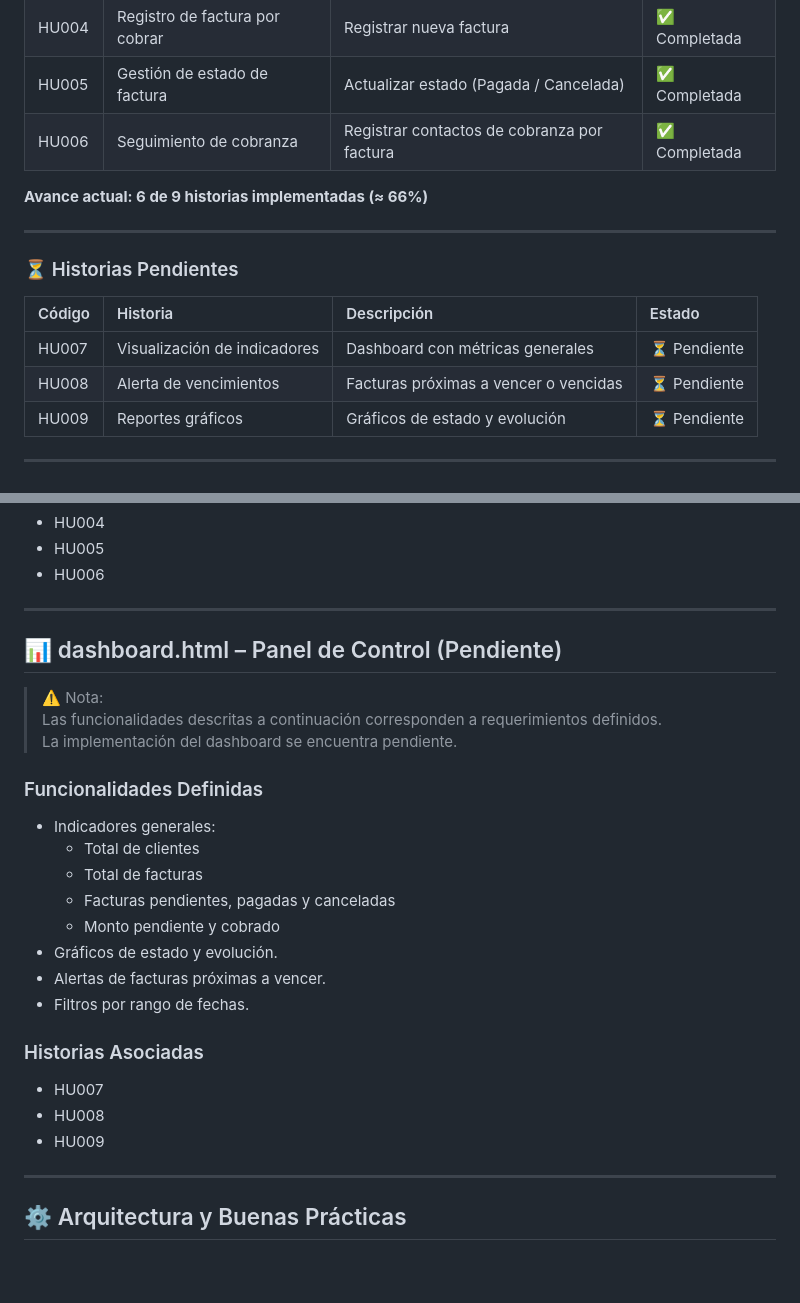
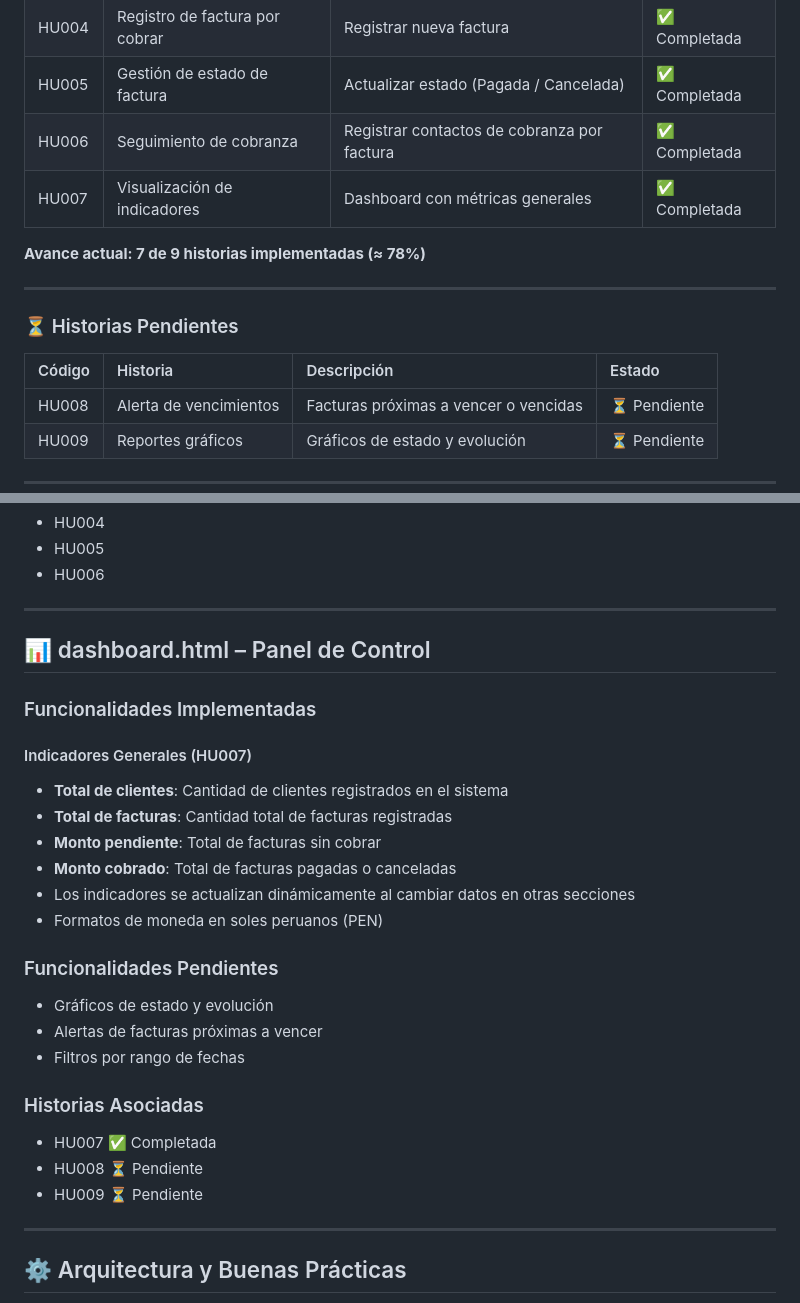
Before and after one commit to josecarlos978/PF-M5-FxCobrar, a Markdown page: README.md, 2 parts joined by grey strips. GitHub-like rendering; blank space fills up the shorter version.

Commit message:
docs: actualizar README.md con HU007 completada

```diff
--- a/README.md
+++ b/README.md
@@ -70,8 +70,9 @@ facturas-por-cobrar/
 | HU004 | Registro de factura por cobrar | Registrar nueva factura | ✅ Completada |
 | HU005 | Gestión de estado de factura | Actualizar estado (Pagada / Cancelada) | ✅ Completada |
 | HU006 | Seguimiento de cobranza | Registrar contactos de cobranza por factura | ✅ Completada |
+| HU007 | Visualización de indicadores | Dashboard con métricas generales | ✅ Completada |
 
-**Avance actual: 6 de 9 historias implementadas (≈ 66%)**
+**Avance actual: 7 de 9 historias implementadas (≈ 78%)**
 
 ---
 
@@ -79,7 +80,6 @@ facturas-por-cobrar/
 
 | Código | Historia | Descripción | Estado |
 |:--|:--|:--|:--|
-| HU007 | Visualización de indicadores | Dashboard con métricas generales | ⏳ Pendiente |
 | HU008 | Alerta de vencimientos | Facturas próximas a vencer o vencidas | ⏳ Pendiente |
 | HU009 | Reportes gráficos | Gráficos de estado y evolución | ⏳ Pendiente |
 
@@ -168,26 +168,27 @@ facturas-por-cobrar/
 
 ---
 
-## 📊 dashboard.html – Panel de Control (Pendiente)
+## 📊 dashboard.html – Panel de Control
 
-> ⚠️ Nota:
-> Las funcionalidades descritas a continuación corresponden a requerimientos definidos.
-> La implementación del dashboard se encuentra pendiente.
+### Funcionalidades Implementadas
 
-### Funcionalidades Definidas
-- Indicadores generales:
-  - Total de clientes
-  - Total de facturas
-  - Facturas pendientes, pagadas y canceladas
-  - Monto pendiente y cobrado
-- Gráficos de estado y evolución.
-- Alertas de facturas próximas a vencer.
-- Filtros por rango de fechas.
+#### Indicadores Generales (HU007)
+- **Total de clientes**: Cantidad de clientes registrados en el sistema
+- **Total de facturas**: Cantidad total de facturas registradas
+- **Monto pendiente**: Total de facturas sin cobrar
+- **Monto cobrado**: Total de facturas pagadas o canceladas
+- Los indicadores se actualizan dinámicamente al cambiar datos en otras secciones
+- Formatos de moneda en soles peruanos (PEN)
+
+### Funcionalidades Pendientes
+- Gráficos de estado y evolución
+- Alertas de facturas próximas a vencer
+- Filtros por rango de fechas
 
 ### Historias Asociadas
-- HU007
-- HU008
-- HU009
+- HU007 ✅ Completada
+- HU008 ⏳ Pendiente
+- HU009 ⏳ Pendiente
 
 ---
 
```
